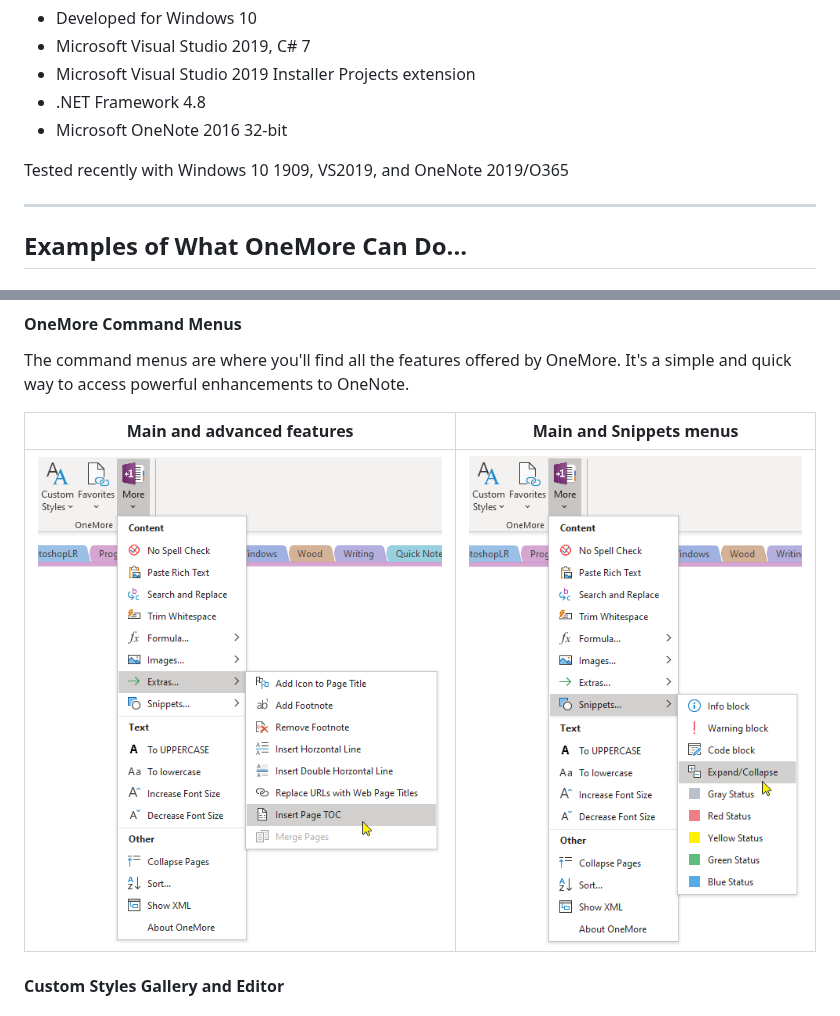
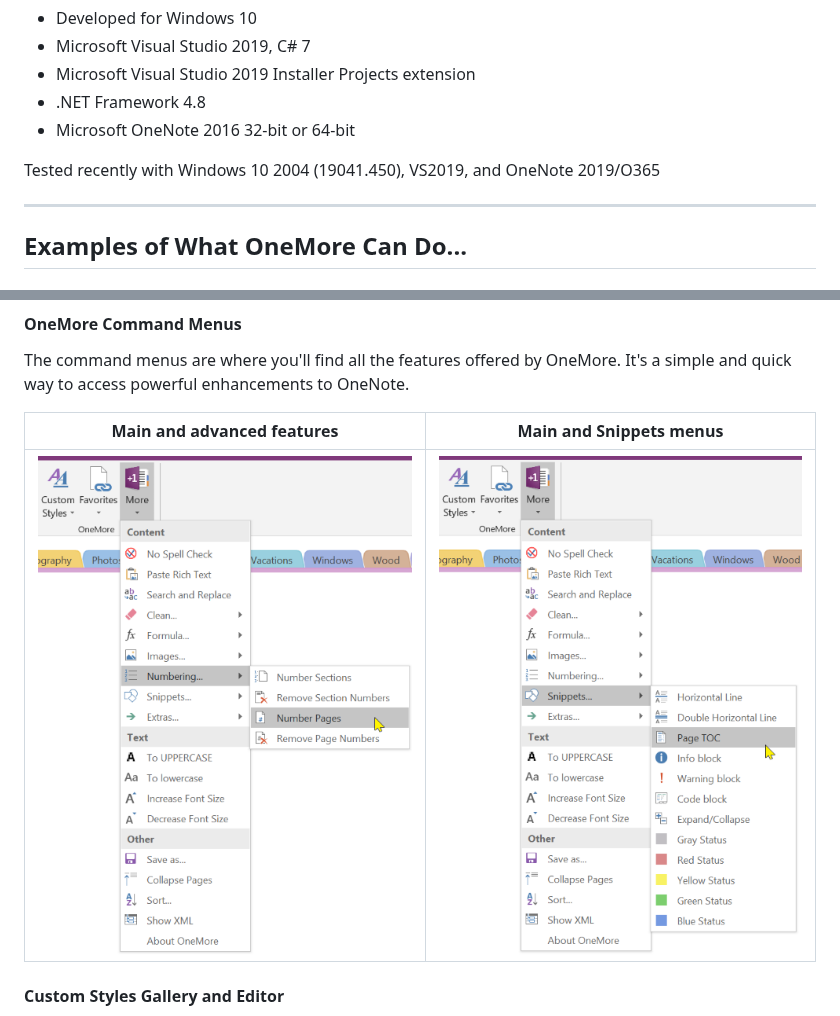
Before and after one commit to stevencohn/OneMore, a Markdown page: README.md, 2 parts joined by grey strips. GitHub-like rendering; pictures changed too: Screenshots/MoreMenu.png, Screenshots/SnippetsMenu.png.

Commit message:
Update readme and screenshots

```diff
--- a/README.md
+++ b/README.md
@@ -70,9 +102,9 @@ Deal with it.
 * Microsoft Visual Studio 2019, C# 7
 * Microsoft Visual Studio 2019 Installer Projects extension
 * .NET Framework 4.8
-* Microsoft OneNote 2016 32-bit
+* Microsoft OneNote 2016 32-bit or 64-bit
 
-Tested recently with Windows 10 1909, VS2019, and OneNote 2019/O365
+Tested recently with Windows 10 2004 (19041.450), VS2019, and OneNote 2019/O365
 
 ---
 
```
Also changed, not shown: other parts of README.md (+50 -18 lines), 2 other files.
